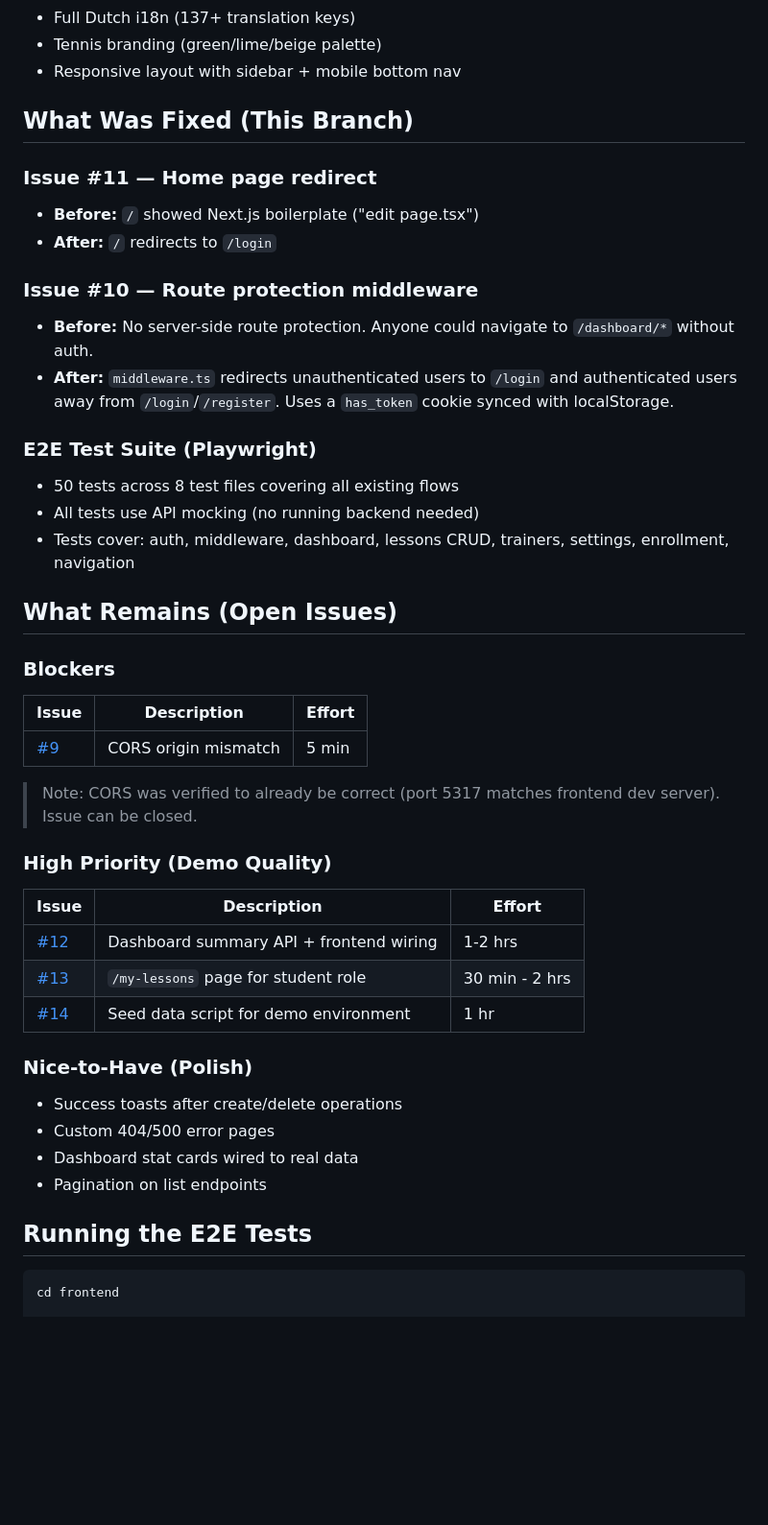
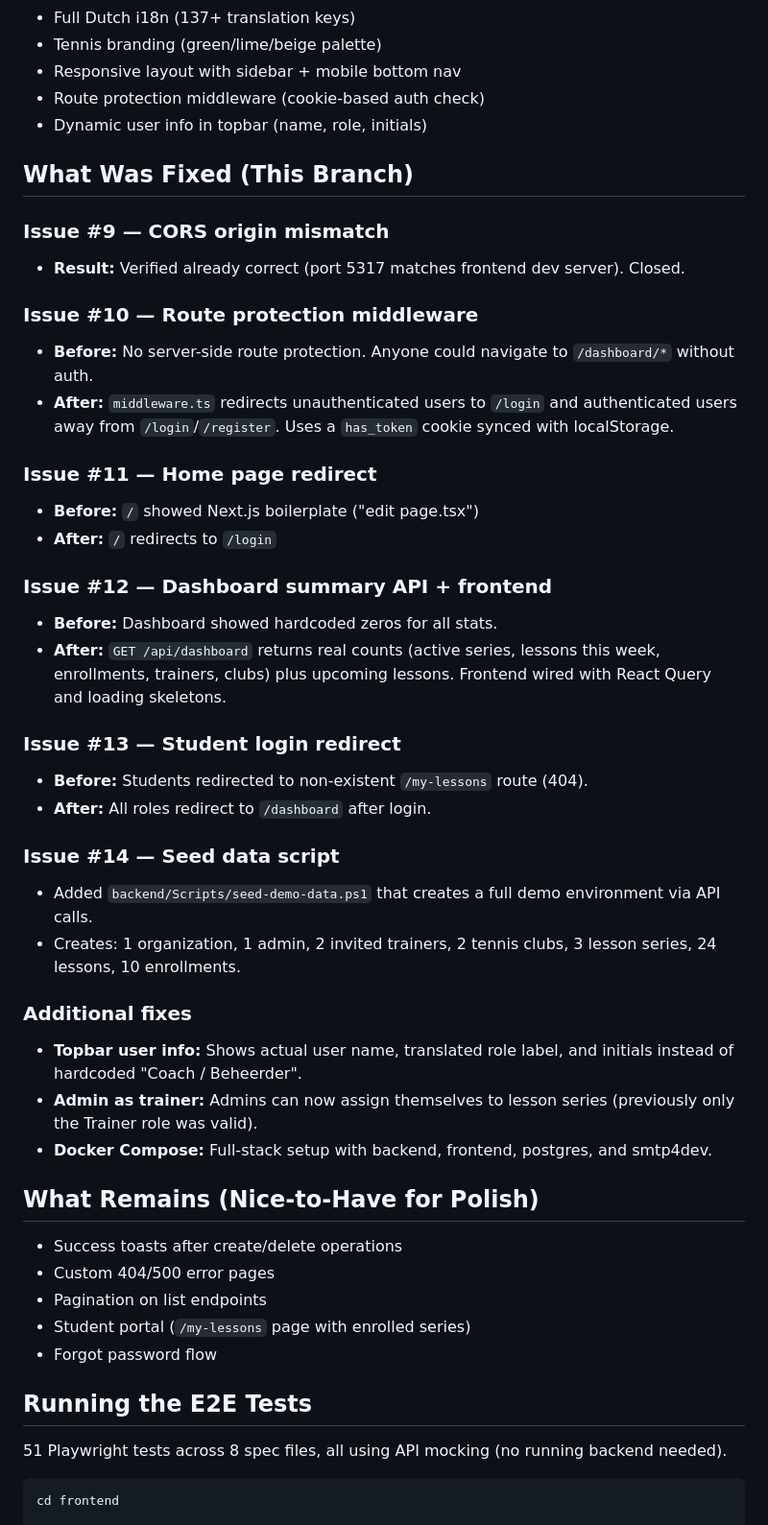
Before and after one commit to EloyB/coach-os, a Markdown page: docs/demo-readiness.md, the part around one of its changes. Shown at 96% size. Rendered like a GitHub page; blank space fills up the shorter version.

````diff
--- a/docs/demo-readiness.md
+++ b/docs/demo-readiness.md
@@ -42,45 +68,50 @@ Status report on what's built, what was fixed, and what remains before CoachOS c
 - Full Dutch i18n (137+ translation keys)
 - Tennis branding (green/lime/beige palette)
 - Responsive layout with sidebar + mobile bottom nav
+- Route protection middleware (cookie-based auth check)
+- Dynamic user info in topbar (name, role, initials)
 
 ## What Was Fixed (This Branch)
+
+### Issue #9 — CORS origin mismatch
+- **Result:** Verified already correct (port 5317 matches frontend dev server). Closed.
+
+### Issue #10 — Route protection middleware
+- **Before:** No server-side route protection. Anyone could navigate to `/dashboard/*` without auth.
+- **After:** `middleware.ts` redirects unauthenticated users to `/login` and authenticated users away from `/login`/`/register`. Uses a `has_token` cookie synced with localStorage.
 
 ### Issue #11 — Home page redirect
 - **Before:** `/` showed Next.js boilerplate ("edit page.tsx")
 - **After:** `/` redirects to `/login`
 
-### Issue #10 — Route protection middleware
-- **Before:** No server-side route protection. Anyone could navigate to `/dashboard/*` without auth.
-- **After:** `middleware.ts` redirects unauthenticated users to `/login` and authenticated users away from `/login`/`/register`. Uses a `has_token` cookie synced with localStorage.
+### Issue #12 — Dashboard summary API + frontend
+- **Before:** Dashboard showed hardcoded zeros for all stats.
+- **After:** `GET /api/dashboard` returns real counts (active series, lessons this week, enrollments, trainers, clubs) plus upcoming lessons. Frontend wired with React Query and loading skeletons.
 
-### E2E Test Suite (Playwright)
-- 50 tests across 8 test files covering all existing flows
-- All tests use API mocking (no running backend needed)
-- Tests cover: auth, middleware, dashboard, lessons CRUD, trainers, settings, enrollment, navigation
+### Issue #13 — Student login redirect
+- **Before:** Students redirected to non-existent `/my-lessons` route (404).
+- **After:** All roles redirect to `/dashboard` after login.
 
-## What Remains (Open Issues)
+### Issue #14 — Seed data script
+- Added `backend/Scripts/seed-demo-data.ps1` that creates a full demo environment via API calls.
+- Creates: 1 organization, 1 admin, 2 invited trainers, 2 tennis clubs, 3 lesson series, 24 lessons, 10 enrollments.
 
-### Blockers
-| Issue | Description | Effort |
-|-------|-------------|--------|
-| [#9](https://github.com/EloyB/coach-os/issues/9) | CORS origin mismatch | 5 min |
+### Additional fixes
+- **Topbar user info:** Shows actual user name, translated role label, and initials instead of hardcoded "Coach / Beheerder".
+- **Admin as trainer:** Admins can now assign themselves to lesson series (previously only the Trainer role was valid).
+- **Docker Compose:** Full-stack setup with backend, frontend, postgres, and smtp4dev.
 
-> Note: CORS was verified to already be correct (port 5317 matches frontend dev server). Issue can be closed.
+## What Remains (Nice-to-Have for Polish)
 
-### High Priority (Demo Quality)
-| Issue | Description | Effort |
-|-------|-------------|--------|
-| [#12](https://github.com/EloyB/coach-os/issues/12) | Dashboard summary API + frontend wiring | 1-2 hrs |
-| [#13](https://github.com/EloyB/coach-os/issues/13) | `/my-lessons` page for student role | 30 min - 2 hrs |
-| [#14](https://github.com/EloyB/coach-os/issues/14) | Seed data script for demo environment | 1 hr |
-
-### Nice-to-Have (Polish)
 - Success toasts after create/delete operations
 - Custom 404/500 error pages
-- Dashboard stat cards wired to real data
 - Pagination on list endpoints
+- Student portal (`/my-lessons` page with enrolled series)
+- Forgot password flow
 
 ## Running the E2E Tests
+
+51 Playwright tests across 8 spec files, all using API mocking (no running backend needed).
 
 ```bash
 cd frontend
````
Also changed, not shown: other parts of docs/demo-readiness.md (+62 -4 lines).
